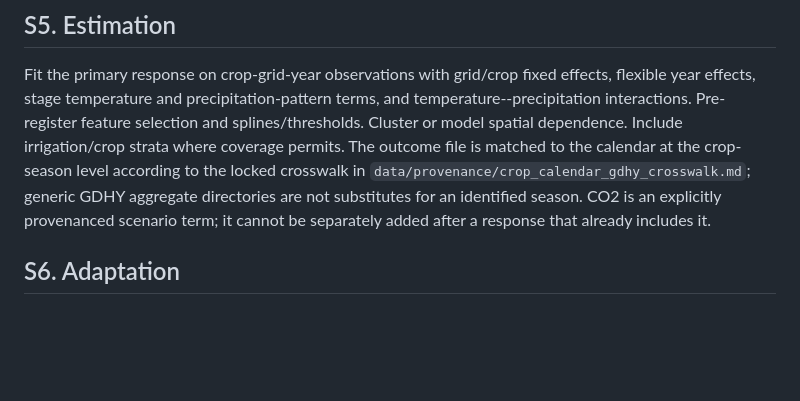
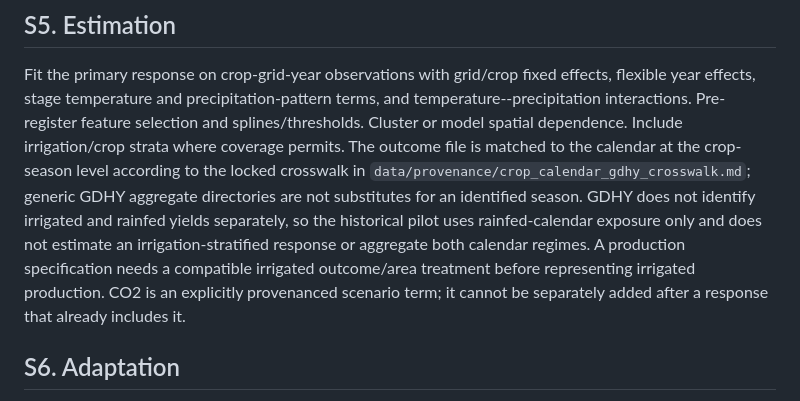
Before and after one commit to jbbcsu/give-wildfire-carbon-feedback, a Markdown page: manuscript/METHODS_SUPPORTING_INFORMATION.md, the part around the change. Drawn GitHub-style; blank space fills up the shorter version.

Commit message:
Document irrigation outcome limitation

```diff
--- a/manuscript/METHODS_SUPPORTING_INFORMATION.md
+++ b/manuscript/METHODS_SUPPORTING_INFORMATION.md
@@ -49,7 +49,12 @@ selection and splines/thresholds. Cluster or model spatial dependence. Include
 irrigation/crop strata where coverage permits. The outcome file is matched to
 the calendar at the crop-season level according to the locked crosswalk in
 `data/provenance/crop_calendar_gdhy_crosswalk.md`; generic GDHY aggregate
-directories are not substitutes for an identified season. CO2 is an explicitly
+directories are not substitutes for an identified season. GDHY does not
+identify irrigated and rainfed yields separately, so the historical pilot uses
+rainfed-calendar exposure only and does not estimate an irrigation-stratified
+response or aggregate both calendar regimes. A production specification needs
+a compatible irrigated outcome/area treatment before representing irrigated
+production. CO2 is an explicitly
 provenanced scenario term; it cannot be separately added after a response that
 already includes it.
 
```
